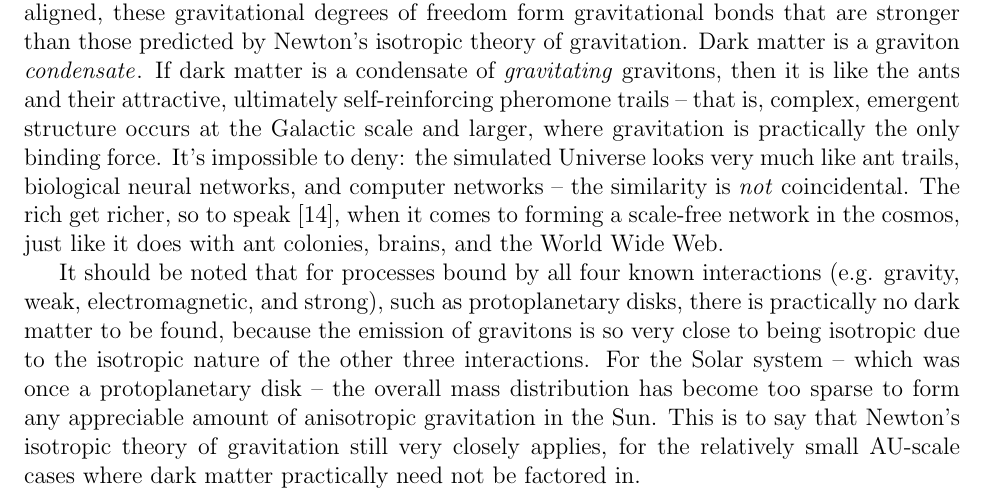
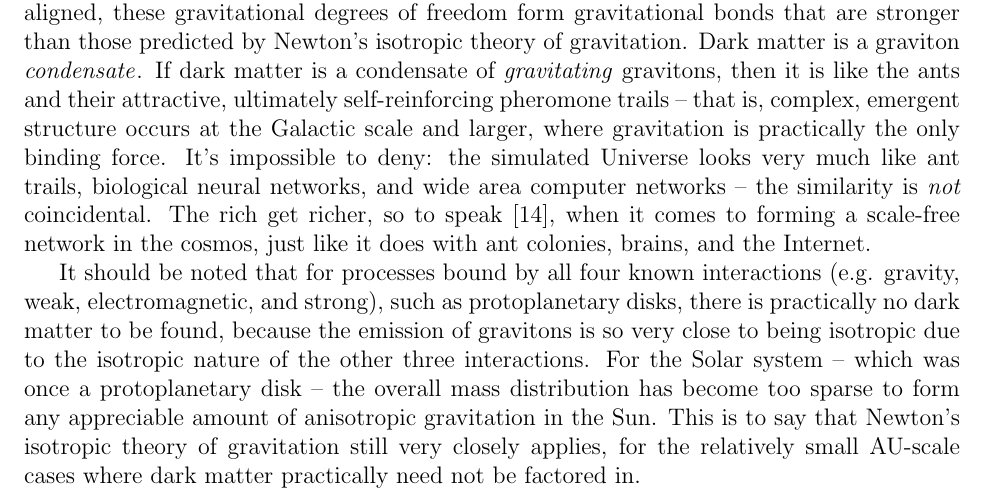
Before and after one commit to sjhalayka/papers, a LaTeX paper (anisotropic gravitation/bezier_escape.tex): part of page 5 of 7, cut so that both start at the same text. Compiled offline with pdfLaTeX.

Commit message:
Add files via upload

```diff
--- a/anisotropic gravitation/bezier_escape.tex
+++ b/anisotropic gravitation/bezier_escape.tex
@@ -252,8 +252,8 @@ Here we have defined a unique view of dark matter, which forms due to anisotropi
 Of greatest importance is the fact that there is a finite number of gravitational degrees of freedom $n$ for a process of mass $M$, and that when aligned, these gravitational degrees of freedom form gravitational bonds that are stronger than those predicted by Newton's isotropic theory of gravitation.
 Dark matter is a graviton {\textit{condensate}}.
 If dark matter is a condensate of {\textit{gravitating} gravitons, then it is like the ants and their attractive, ultimately self-reinforcing pheromone trails -- that is, complex, emergent structure occurs at the Galactic scale and larger, where gravitation is practically the only binding force.
-It's impossible to deny: the simulated Universe looks very much like ant trails, biological neural networks, and computer networks  -- the similarity is {\textit{not}} coincidental.
-The rich get richer, so to speak \cite{mm}, when it comes to forming a scale-free network in the cosmos, just like it does with ant colonies, brains, and the World Wide Web.
+It's impossible to deny: the simulated Universe looks very much like ant trails, biological neural networks, and wide area computer networks -- the similarity is {\textit{not}} coincidental.
+The rich get richer, so to speak \cite{mm}, when it comes to forming a scale-free network in the cosmos, just like it does with ant colonies, brains, and the Internet.
 
 It should be noted that for processes bound by all four known interactions (e.g. gravity, weak, electromagnetic, and strong), such as protoplanetary disks, there is practically no dark matter to be found, because the emission of gravitons is so very close to being isotropic due to the isotropic nature of the other three interactions.
 For the Solar system -- which was once a protoplanetary disk -- the overall mass distribution has become too sparse to form any appreciable amount of anisotropic gravitation in the Sun.
```
Also changed, not shown: anisotropic gravitation/bezier_escape.pdf.
